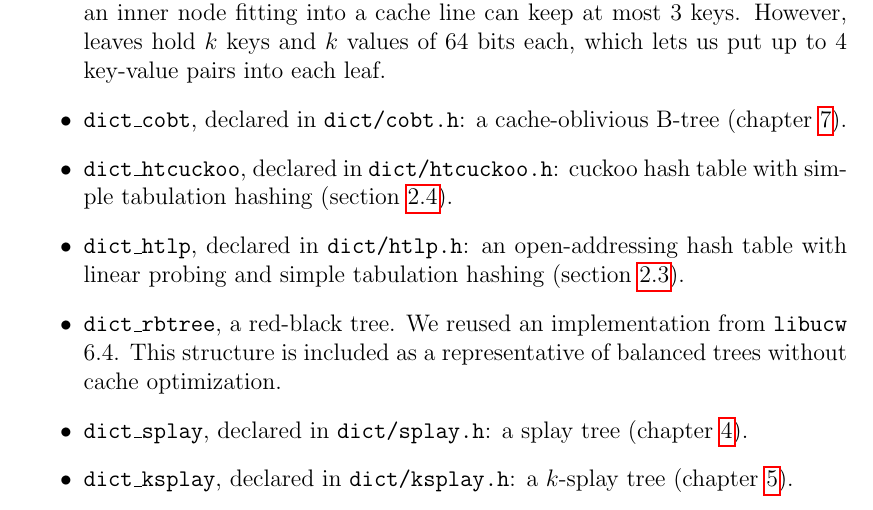
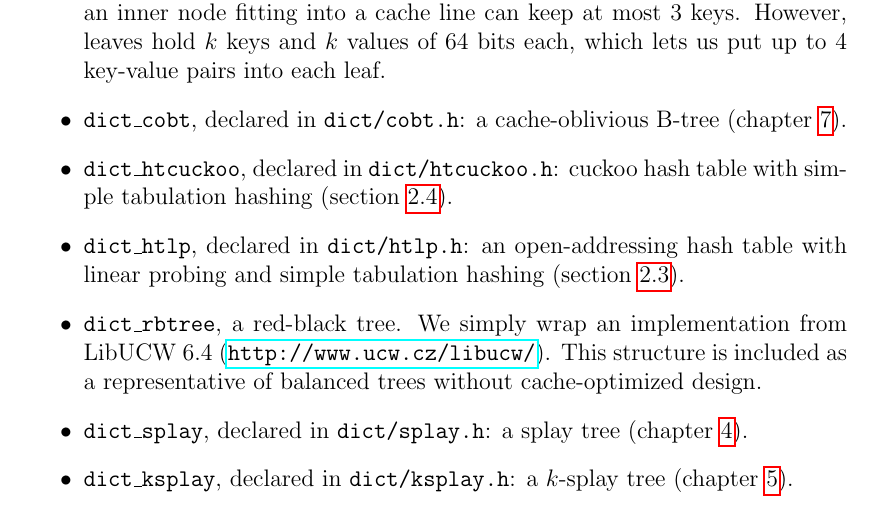
Before and after one commit to agentydragon/thesis, a LaTeX thesis (text/thesis.tex, which reads text/implementation.tex): part of page 46 of 71, cut so that both start at the same text. Compiled offline with pdfLaTeX.

Commit message:
Better text

```diff
--- a/text/implementation.tex
+++ b/text/implementation.tex
@@ -216,10 +216,10 @@ We implemented the following dictionary data structures:
 \item \texttt{dict\_htlp}, declared in \texttt{dict/htlp.h}:
 	an open-addressing hash table with linear probing and simple tabulation
 	hashing (section~\ref{sec:open-addressing}).
-\item \texttt{dict\_rbtree}, a red-black tree. We reused an implementation
-	from \texttt{libucw} 6.4. % TODO: cite
+\item \texttt{dict\_rbtree}, a red-black tree. We simply wrap an implementation
+	from LibUCW 6.4 (\url{http://www.ucw.cz/libucw/}).
 	This structure is included as a representative of balanced trees
-	without cache optimization.
+	without cache-optimized design.
 \item \texttt{dict\_splay}, declared in \texttt{dict/splay.h}:
 	a splay tree (chapter~\ref{chapter:splay}).
 \item \texttt{dict\_ksplay}, declared in \texttt{dict/ksplay.h}:
```
